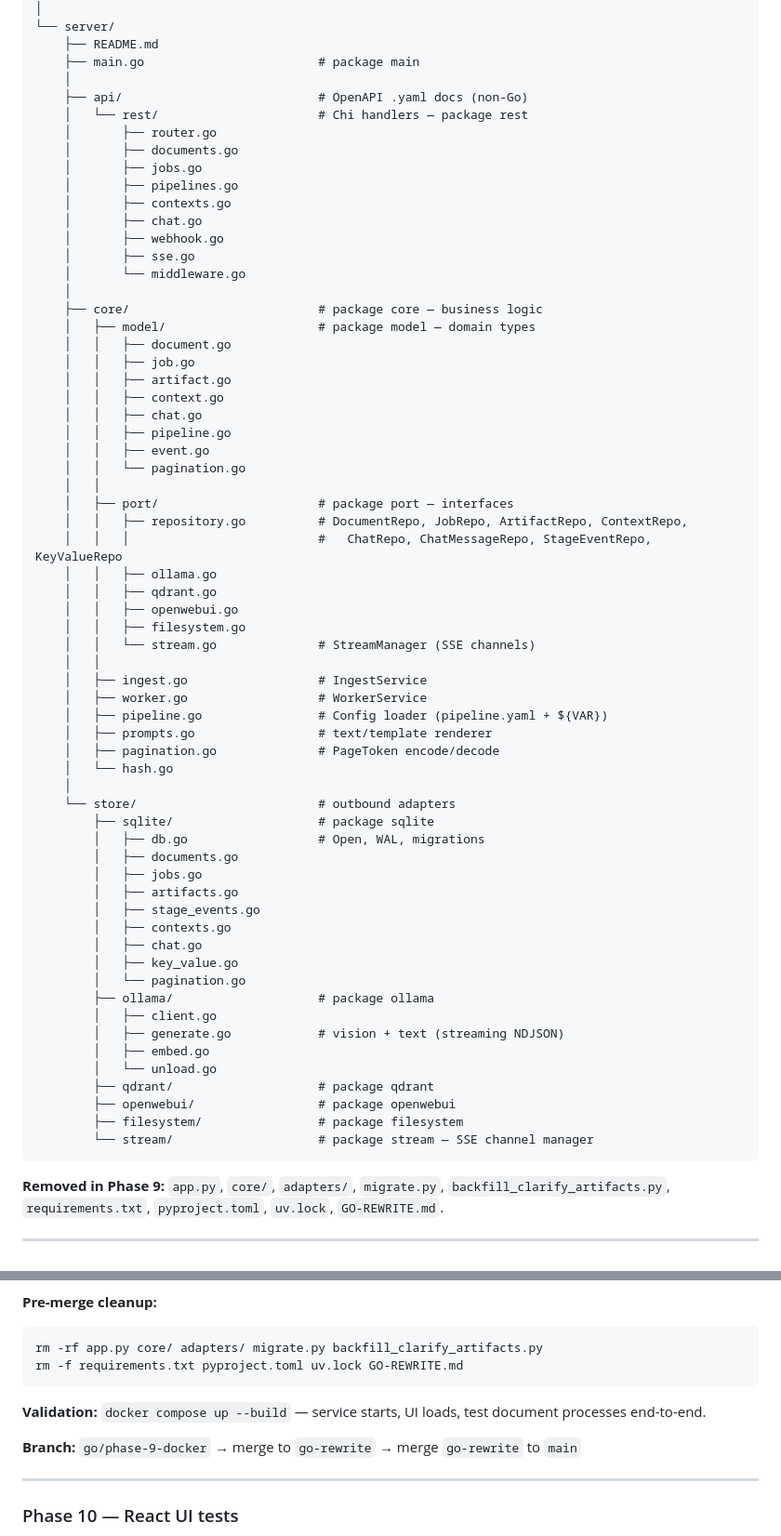
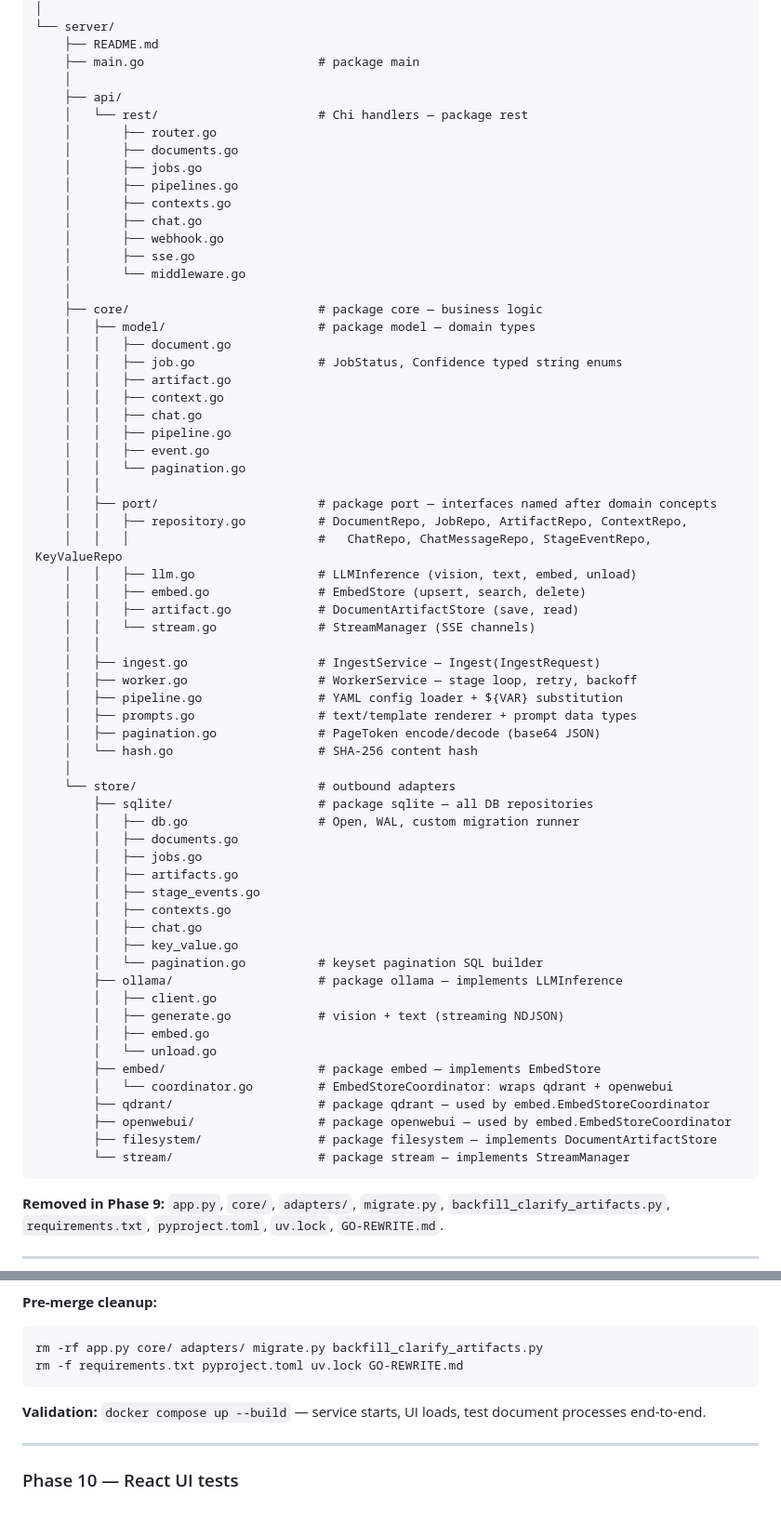
Before and after one commit to fagerbergj/document-pipeline, a Markdown page: GO-REWRITE.md, 2 parts joined by grey strips. Shown at 93% size. Drawn GitHub-style; blank space fills up the shorter version.

````diff
--- a/GO-REWRITE.md
+++ b/GO-REWRITE.md
@@ -42,7 +59,7 @@ document-pipeline/
     ├── README.md
     ├── main.go                        # package main
     │
-    ├── api/                           # OpenAPI .yaml docs (non-Go)
+    ├── api/
     │   └── rest/                      # Chi handlers — package rest
     │       ├── router.go
     │       ├── documents.go
@@ -57,7 +74,7 @@ document-pipeline/
     ├── core/                          # package core — business logic
     │   ├── model/                     # package model — domain types
     │   │   ├── document.go
-    │   │   ├── job.go
+    │   │   ├── job.go                 # JobStatus, Confidence typed string enums
     │   │   ├── artifact.go
     │   │   ├── context.go
     │   │   ├── chat.go
@@ -65,25 +82,24 @@ document-pipeline/
     │   │   ├── event.go
     │   │   └── pagination.go
     │   │
-    │   ├── port/                      # package port — interfaces
+    │   ├── port/                      # package port — interfaces named after domain concepts
     │   │   ├── repository.go          # DocumentRepo, JobRepo, ArtifactRepo, ContextRepo,
     │   │   │                          #   ChatRepo, ChatMessageRepo, StageEventRepo, KeyValueRepo
-    │   │   ├── ollama.go
-    │   │   ├── qdrant.go
-    │   │   ├── openwebui.go
-    │   │   ├── filesystem.go
+    │   │   ├── llm.go                 # LLMInference (vision, text, embed, unload)
+    │   │   ├── embed.go               # EmbedStore (upsert, search, delete)
+    │   │   ├── artifact.go            # DocumentArtifactStore (save, read)
     │   │   └── stream.go              # StreamManager (SSE channels)
     │   │
-    │   ├── ingest.go                  # IngestService
-    │   ├── worker.go                  # WorkerService
-    │   ├── pipeline.go                # Config loader (pipeline.yaml + ${VAR})
-    │   ├── prompts.go                 # text/template renderer
-    │   ├── pagination.go              # PageToken encode/decode
-    │   └── hash.go
+    │   ├── ingest.go                  # IngestService — Ingest(IngestRequest)
+    │   ├── worker.go                  # WorkerService — stage loop, retry, backoff
+    │   ├── pipeline.go                # YAML config loader + ${VAR} substitution
+    │   ├── prompts.go                 # text/template renderer + prompt data types
+    │   ├── pagination.go              # PageToken encode/decode (base64 JSON)
+    │   └── hash.go                    # SHA-256 content hash
     │
     └── store/                         # outbound adapters
-        ├── sqlite/                    # package sqlite
-        │   ├── db.go                  # Open, WAL, migrations
+        ├── sqlite/                    # package sqlite — all DB repositories
+        │   ├── db.go                  # Open, WAL, custom migration runner
         │   ├── documents.go
         │   ├── jobs.go
         │   ├── artifacts.go
@@ -91,16 +107,18 @@ document-pipeline/
         │   ├── contexts.go
         │   ├── chat.go
         │   ├── key_value.go
-        │   └── pagination.go
-        ├── ollama/                    # package ollama
+        │   └── pagination.go          # keyset pagination SQL builder
+        ├── ollama/                    # package ollama — implements LLMInference
         │   ├── client.go
         │   ├── generate.go            # vision + text (streaming NDJSON)
         │   ├── embed.go
         │   └── unload.go
-        ├── qdrant/                    # package qdrant
-        ├── openwebui/                 # package openwebui
-        ├── filesystem/                # package filesystem
-        └── stream/                    # package stream — SSE channel manager
+        ├── embed/                     # package embed — implements EmbedStore
+        │   └── coordinator.go         # EmbedStoreCoordinator: wraps qdrant + openwebui
+        ├── qdrant/                    # package qdrant — used by embed.EmbedStoreCoordinator
+        ├── openwebui/                 # package openwebui — used by embed.EmbedStoreCoordinator
+        ├── filesystem/                # package filesystem — implements DocumentArtifactStore
+        └── stream/                    # package stream — implements StreamManager
 ```
 
 **Removed in Phase 9:** `app.py`, `core/`, `adapters/`, `migrate.py`, `backfill_clarify_artifacts.py`, `requirements.txt`, `pyproject.toml`, `uv.lock`, `GO-REWRITE.md`.
@@ -324,8 +323,6 @@ rm -f requirements.txt pyproject.toml uv.lock GO-REWRITE.md
 
 **Validation:** `docker compose up --build` — service starts, UI loads, test document processes end-to-end.
 
-**Branch:** `go/phase-9-docker` → merge to `go-rewrite` → merge `go-rewrite` to `main`
-
 ---
 
 ### Phase 10 — React UI tests
````
Also changed, not shown: other parts of GO-REWRITE.md (+71 -76 lines).
